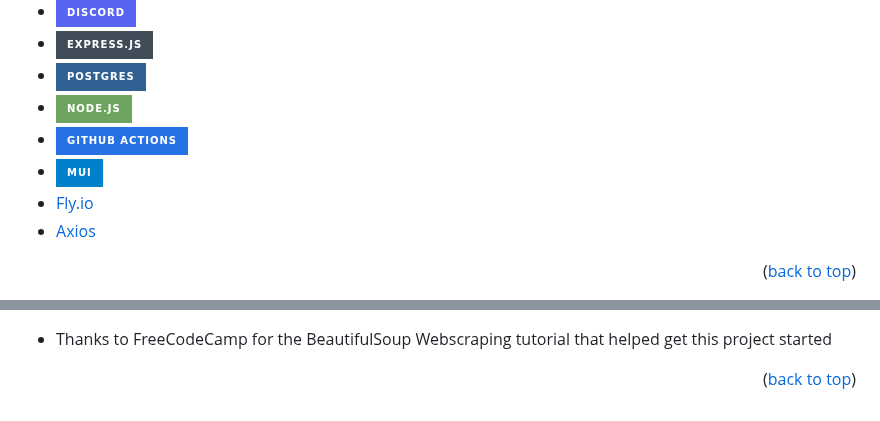
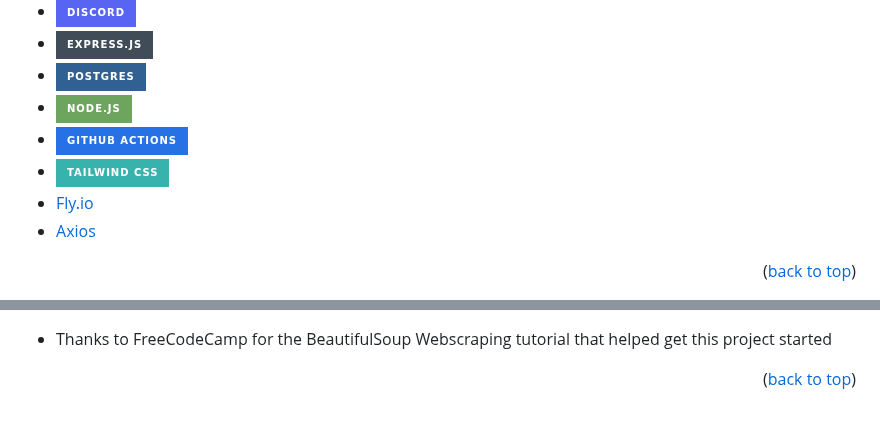
Before and after one commit to samau3/mynintendo-scraper, a Markdown page: README.md, 2 parts joined by grey strips. GitHub-like rendering; badges without logos.

Commit message:
Swap MUI for Tailwind

```diff
--- a/README.md
+++ b/README.md
@@ -88,7 +88,7 @@ The motivation for this project was automate the process of checking My Nintendo
 - [![PostgreSQL][postgresql]][postgresql-url]
 - [![Node][node.js]][node-url]
 - [![Github Actions][github-actions]][github-actions-url]
-- [![Material UI][mui]][mui-url]
+- [![Tailwind][tailwind]][tailwind-url]
 - [Fly.io](https://fly.io/)
 - [Axios](https://axios-http.com/)
 
@@ -252,5 +252,5 @@ Project Link: [https://github.com/samau3/mynintendo-scraper](https://github.com/
 [github-actions-url]: https://docs.github.com/en/actions
 [vercel]: https://img.shields.io/badge/vercel-%23000000.svg?style=for-the-badge&logo=vercel&logoColor=white
 [vercel-url]: https://vercel.com/
-[mui]: https://img.shields.io/badge/MUI-%230081CB.svg?style=for-the-badge&logo=mui&logoColor=white
-[mui-url]: https://mui.com/
+[tailwind]: https://img.shields.io/badge/Tailwind_CSS-38B2AC?style=for-the-badge&logo=tailwind-css&logoColor=white
+[tailwind-url]: https://tailwindcss.com/
```
